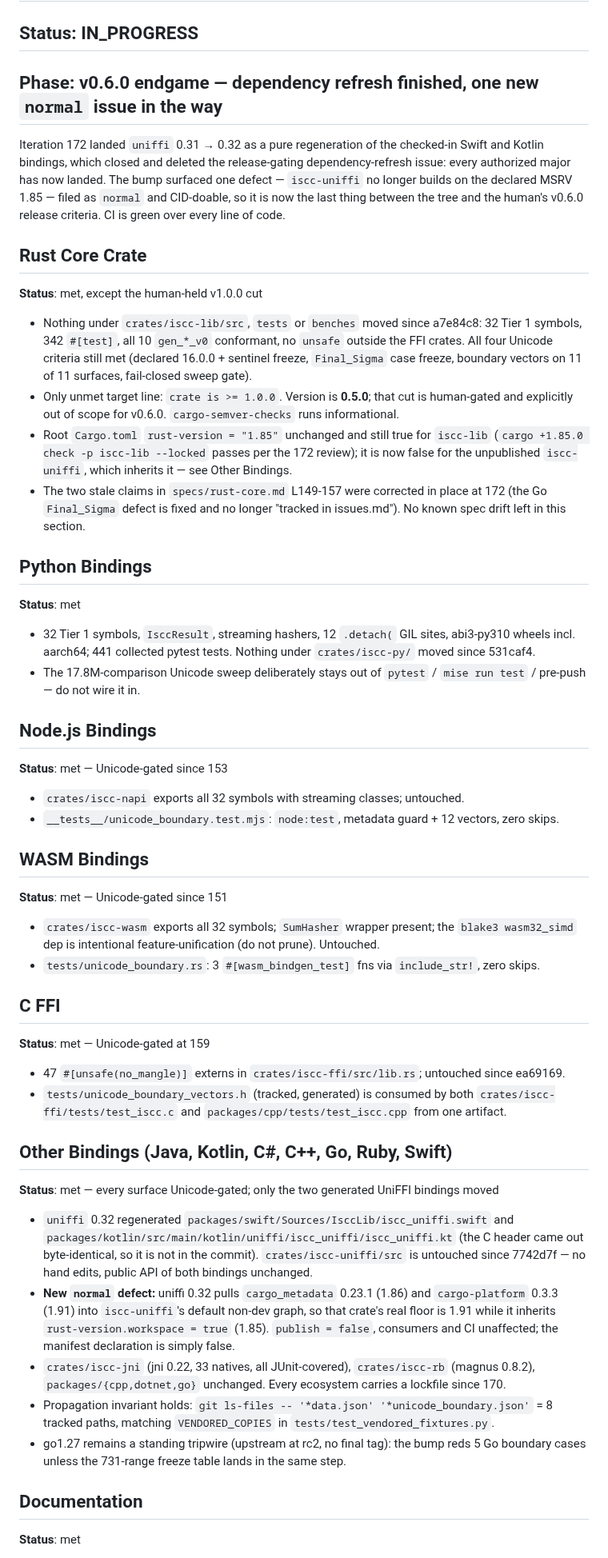
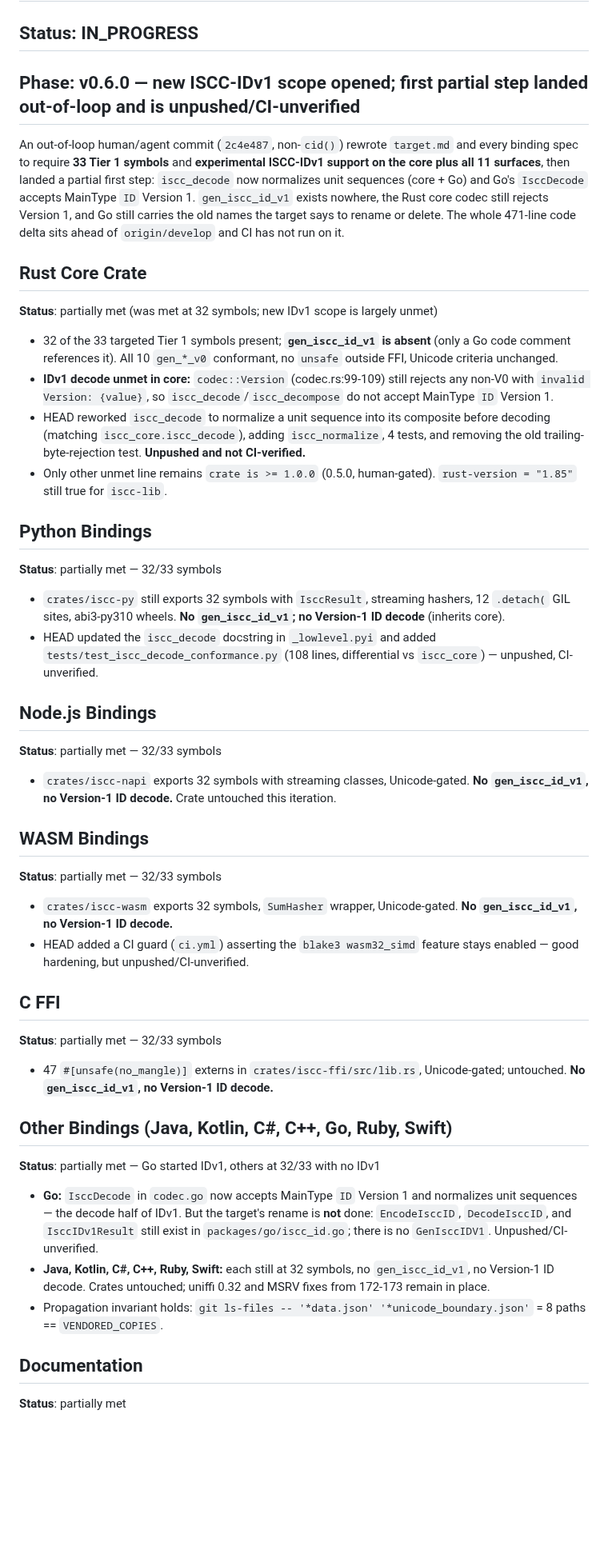
Before and after one commit to iscc/iscc-lib, a Markdown page: .claude/context/state.md, the part around one of its changes. Shown at 80% size. GitHub-like rendering; blank space fills up the shorter version.

Commit message:
cid(update-state): ISCC-IDv1 scope opened out-of-loop at 2c4e487 — 33 symbols now targeted, gen_iscc_id_v1 absent, 471-line code delta unpushed/CI-unverified; 11 issues

```diff
--- a/.claude/context/state.md
+++ b/.claude/context/state.md
@@ -4,83 +4,78 @@
 
 ## Status: IN_PROGRESS
 
-## Phase: v0.6.0 endgame — dependency refresh finished, one new `normal` issue in the way
+## Phase: v0.6.0 — new ISCC-IDv1 scope opened; first partial step landed out-of-loop and is unpushed/CI-unverified
 
-Iteration 172 landed `uniffi` 0.31 → 0.32 as a pure regeneration of the checked-in Swift and Kotlin
-bindings, which closed and deleted the release-gating dependency-refresh issue: every authorized
-major has now landed. The bump surfaced one defect — `iscc-uniffi` no longer builds on the declared
-MSRV 1.85 — filed as `normal` and CID-doable, so it is now the last thing between the tree and the
-human's v0.6.0 release criteria. CI is green over every line of code.
+An out-of-loop human/agent commit (`2c4e487`, non-`cid()`) rewrote `target.md` and every binding
+spec to require **33 Tier 1 symbols** and **experimental ISCC-IDv1 support on the core plus all 11
+surfaces**, then landed a partial first step: `iscc_decode` now normalizes unit sequences (core +
+Go) and Go's `IsccDecode` accepts MainType `ID` Version 1. `gen_iscc_id_v1` exists nowhere, the Rust
+core codec still rejects Version 1, and Go still carries the old names the target says to rename or
+delete. The whole 471-line code delta sits ahead of `origin/develop` and CI has not run on it.
 
 ## Rust Core Crate
 
-**Status**: met, except the human-held v1.0.0 cut
+**Status**: partially met (was met at 32 symbols; new IDv1 scope is largely unmet)
 
-- Nothing under `crates/iscc-lib/src`, `tests` or `benches` moved since a7e84c8: 32 Tier 1 symbols,
-    342 `#[test]`, all 10 `gen_*_v0` conformant, no `unsafe` outside the FFI crates. All four
-    Unicode criteria still met (declared 16.0.0 + sentinel freeze, `Final_Sigma` case freeze,
-    boundary vectors on 11 of 11 surfaces, fail-closed sweep gate).
-- Only unmet target line: `crate is >= 1.0.0`. Version is **0.5.0**; that cut is human-gated and
-    explicitly out of scope for v0.6.0. `cargo-semver-checks` runs informational.
-- Root `Cargo.toml` `rust-version = "1.85"` unchanged and still true for `iscc-lib`
-    (`cargo +1.85.0 check -p iscc-lib --locked` passes per the 172 review); it is now false for the
-    unpublished `iscc-uniffi`, which inherits it — see Other Bindings.
-- The two stale claims in `specs/rust-core.md` L149-157 were corrected in place at 172 (the Go
-    `Final_Sigma` defect is fixed and no longer "tracked in issues.md"). No known spec drift left in
-    this section.
+- 32 of the 33 targeted Tier 1 symbols present; **`gen_iscc_id_v1` is absent** (only a Go code
+    comment references it). All 10 `gen_*_v0` conformant, no `unsafe` outside FFI, Unicode criteria
+    unchanged.
+- **IDv1 decode unmet in core:** `codec::Version` (codec.rs:99-109) still rejects any non-V0 with
+    `invalid Version: {value}`, so `iscc_decode`/`iscc_decompose` do not accept MainType `ID`
+    Version 1.
+- HEAD reworked `iscc_decode` to normalize a unit sequence into its composite before decoding
+    (matching `iscc_core.iscc_decode`), adding `iscc_normalize`, 4 tests, and removing the old
+    trailing-byte-rejection test. **Unpushed and not CI-verified.**
+- Only other unmet line remains `crate is >= 1.0.0` (0.5.0, human-gated). `rust-version = "1.85"`
+    still true for `iscc-lib`.
 
 ## Python Bindings
 
-**Status**: met
+**Status**: partially met — 32/33 symbols
 
-- 32 Tier 1 symbols, `IsccResult`, streaming hashers, 12 `.detach(` GIL sites, abi3-py310 wheels
-    incl. aarch64; 441 collected pytest tests. Nothing under `crates/iscc-py/` moved since 531caf4.
-- The 17.8M-comparison Unicode sweep deliberately stays out of `pytest` / `mise run test` / pre-push
-    — do not wire it in.
+- `crates/iscc-py` still exports 32 symbols with `IsccResult`, streaming hashers, 12 `.detach(` GIL
+    sites, abi3-py310 wheels. **No `gen_iscc_id_v1`; no Version-1 ID decode** (inherits core).
+- HEAD updated the `iscc_decode` docstring in `_lowlevel.pyi` and added
+    `tests/test_iscc_decode_conformance.py` (108 lines, differential vs `iscc_core`) — unpushed,
+    CI-unverified.
 
 ## Node.js Bindings
 
-**Status**: met — Unicode-gated since 153
+**Status**: partially met — 32/33 symbols
 
-- `crates/iscc-napi` exports all 32 symbols with streaming classes; untouched.
-- `__tests__/unicode_boundary.test.mjs`: `node:test`, metadata guard + 12 vectors, zero skips.
+- `crates/iscc-napi` exports 32 symbols with streaming classes, Unicode-gated. **No
+    `gen_iscc_id_v1`, no Version-1 ID decode.** Crate untouched this iteration.
 
 ## WASM Bindings
 
-**Status**: met — Unicode-gated since 151
+**Status**: partially met — 32/33 symbols
 
-- `crates/iscc-wasm` exports all 32 symbols; `SumHasher` wrapper present; the `blake3 wasm32_simd`
-    dep is intentional feature-unification (do not prune). Untouched.
-- `tests/unicode_boundary.rs`: 3 `#[wasm_bindgen_test]` fns via `include_str!`, zero skips.
+- `crates/iscc-wasm` exports 32 symbols, `SumHasher` wrapper, Unicode-gated. **No `gen_iscc_id_v1`,
+    no Version-1 ID decode.**
+- HEAD added a CI guard (`ci.yml`) asserting the `blake3 wasm32_simd` feature stays enabled — good
+    hardening, but unpushed/CI-unverified.
 
 ## C FFI
 
-**Status**: met — Unicode-gated at 159
+**Status**: partially met — 32/33 symbols
 
-- 47 `#[unsafe(no_mangle)]` externs in `crates/iscc-ffi/src/lib.rs`; untouched since ea69169.
-- `tests/unicode_boundary_vectors.h` (tracked, generated) is consumed by both
-    `crates/iscc-ffi/tests/test_iscc.c` and `packages/cpp/tests/test_iscc.cpp` from one artifact.
+- 47 `#[unsafe(no_mangle)]` externs in `crates/iscc-ffi/src/lib.rs`, Unicode-gated; untouched. **No
+    `gen_iscc_id_v1`, no Version-1 ID decode.**
 
 ## Other Bindings (Java, Kotlin, C#, C++, Go, Ruby, Swift)
 
-**Status**: met — every surface Unicode-gated; only the two generated UniFFI bindings moved
+**Status**: partially met — Go started IDv1, others at 32/33 with no IDv1
 
-- `uniffi` 0.32 regenerated `packages/swift/Sources/IsccLib/iscc_uniffi.swift` and
-    `packages/kotlin/src/main/kotlin/uniffi/iscc_uniffi/iscc_uniffi.kt` (the C header came out
-    byte-identical, so it is not in the commit). `crates/iscc-uniffi/src` is untouched since 7742d7f
-    — no hand edits, public API of both bindings unchanged.
-- **New `normal` defect:** uniffi 0.32 pulls `cargo_metadata` 0.23.1 (1.86) and `cargo-platform`
-    0.3.3 (1.91) into `iscc-uniffi`'s default non-dev graph, so that crate's real floor is 1.91
-    while it inherits `rust-version.workspace = true` (1.85). `publish = false`, consumers and CI
-    unaffected; the manifest declaration is simply false.
-- `crates/iscc-jni` (jni 0.22, 33 natives, all JUnit-covered), `crates/iscc-rb` (magnus 0.8.2),
-    `packages/{cpp,dotnet,go}` unchanged. Every ecosystem carries a lockfile since 170.
-- Propagation invariant holds: `git ls-files -- '*data.json' '*unicode_boundary.json'` = 8 tracked
-    paths, matching `VENDORED_COPIES` in `tests/test_vendored_fixtures.py`.
-- go1.27 remains a standing tripwire (upstream at rc2, no final tag): the bump reds 5 Go boundary
-    cases unless the 731-range freeze table lands in the same step.
+- **Go:** `IsccDecode` in `codec.go` now accepts MainType `ID` Version 1 and normalizes unit
+    sequences — the decode half of IDv1. But the target's rename is **not** done: `EncodeIsccID`,
+    `DecodeIsccID`, and `IsccIDv1Result` still exist in `packages/go/iscc_id.go`; there is no
+    `GenIsccIDV1`. Unpushed/CI-unverified.
+- **Java, Kotlin, C#, C++, Ruby, Swift:** each still at 32 symbols, no `gen_iscc_id_v1`, no
+    Version-1 ID decode. Crates untouched; uniffi 0.32 and MSRV fixes from 172-173 remain in place.
+- Propagation invariant holds: `git ls-files -- '*data.json' '*unicode_boundary.json'` = 8 paths ==
+    `VENDORED_COPIES`.
 
 ## Documentation
 
-**Status**: met
+**Status**: partially met
 
```
Also changed, not shown: other parts of .claude/context/state.md (+34 -48 lines), 1 other file.
